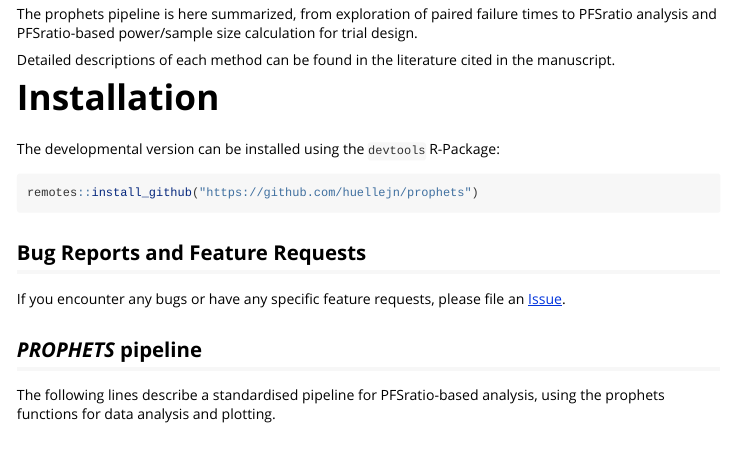
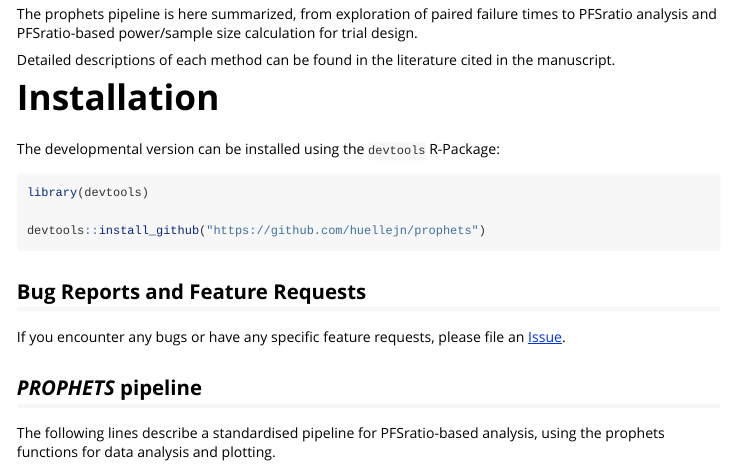
Before and after one commit to huellejn/prophets, an R Markdown document (vignettes/PROPHETS.Rmd): the page in a window 1100 px wide, from 540 px down. Rendered offline with R 4.5, knitr and Pandoc, with nearby package versions.

Commit message:
Revert "Remove devtools"
This reverts commit bb6d9ab15099d7cdeace6feb7b032638c87105a3.

````diff
--- a/vignettes/PROPHETS.Rmd
+++ b/vignettes/PROPHETS.Rmd
@@ -40,7 +40,9 @@ Detailed descriptions of each method can be found in the literature cited in the
 The developmental version can be installed using the `devtools` R-Package:
 
 ```{r, eval=FALSE}
-remotes::install_github("https://github.com/huellejn/prophets")
+library(devtools)
+
+devtools::install_github("https://github.com/huellejn/prophets")
 ```
 
 ## Bug Reports and Feature Requests
````
Also changed, not shown: README.md, vignettes/PROPHETS.Rmd (2 more changed lines).
